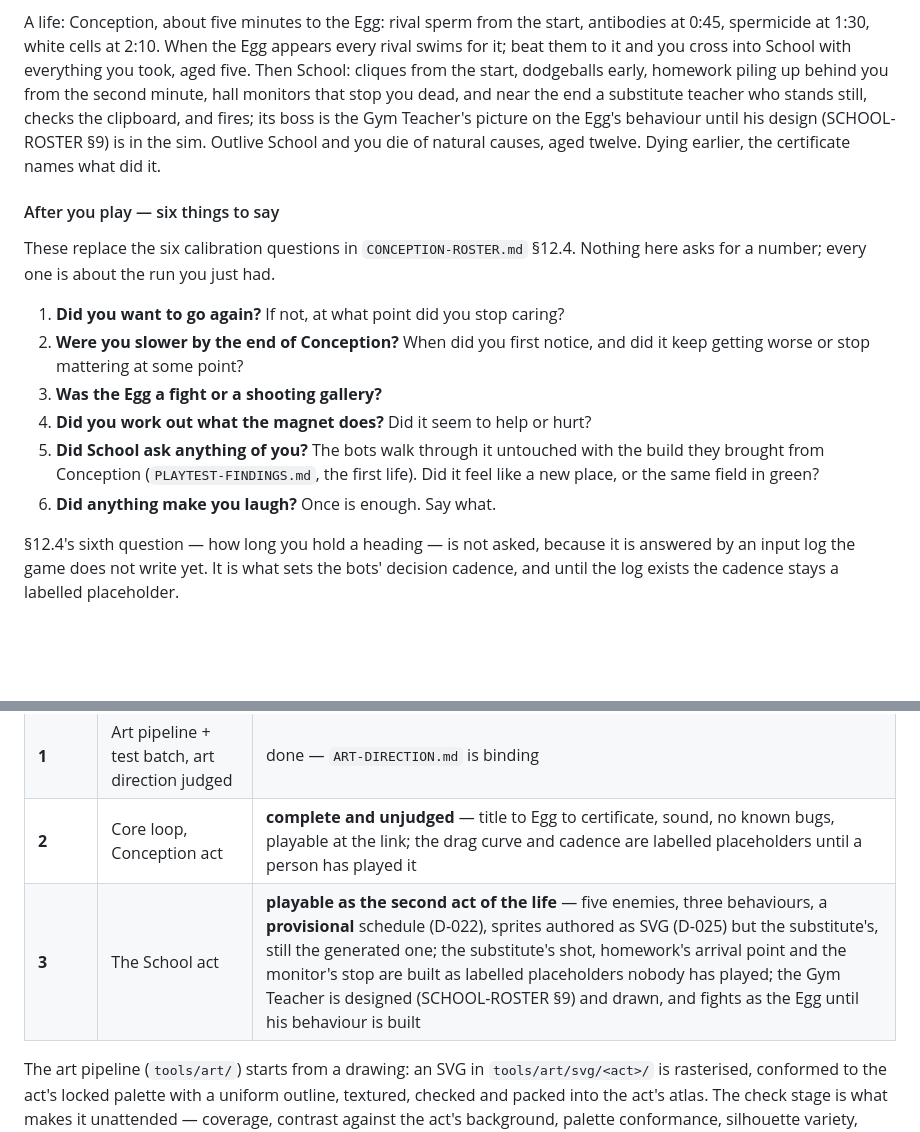
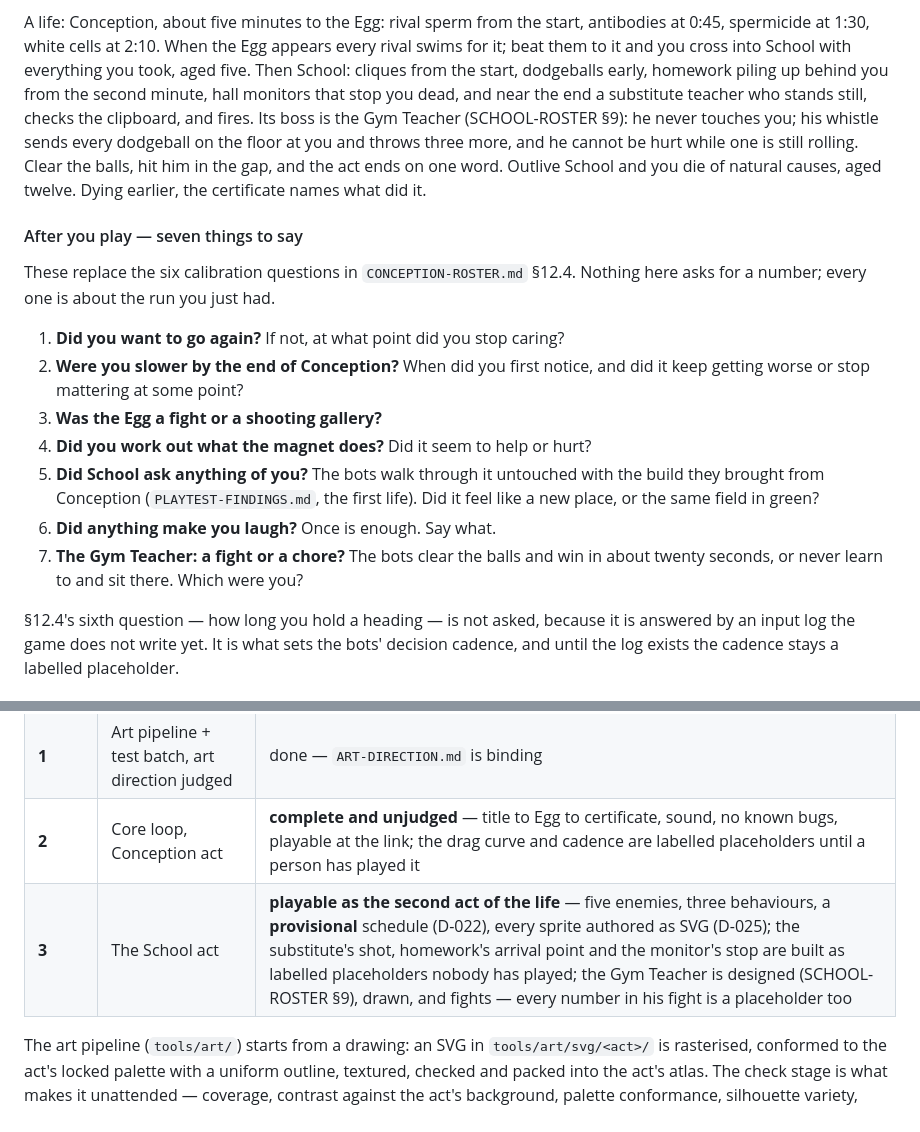
Before and after one commit to jalirkan/natural-causes, a Markdown page: README.md, 2 parts joined by grey strips. Rendered like a GitHub page; blank space fills up the shorter version.

Commit message:
README and HANDOFF: the Gym Teacher fights at the link; a seventh reaction question asks whether he is a fight or a chore
Co-Authored-By: Claude Fable 5.1 <noreply@anthropic.com>
Claude-Session: https://claude.ai/code/session_01WQQxSLXSn7ibANx191ZfJc

```diff
--- a/README.md
+++ b/README.md
@@ -130,12 +130,14 @@ Egg appears every rival swims for it; beat them to it and you cross into
 School with everything you took, aged five. Then School: cliques from the
 start, dodgeballs early, homework piling up behind you from the second
 minute, hall monitors that stop you dead, and near the end a substitute
-teacher who stands still, checks the clipboard, and fires; its boss is the
-Gym Teacher's picture on the Egg's behaviour until his design (SCHOOL-ROSTER
-§9) is in the sim. Outlive School and you die of natural causes, aged twelve.
+teacher who stands still, checks the clipboard, and fires. Its boss is the
+Gym Teacher (SCHOOL-ROSTER §9): he never touches you; his whistle sends every
+dodgeball on the floor at you and throws three more, and he cannot be hurt
+while one is still rolling. Clear the balls, hit him in the gap, and the act
+ends on one word. Outlive School and you die of natural causes, aged twelve.
 Dying earlier, the certificate names what did it.
 
-#### After you play — six things to say
+#### After you play — seven things to say
 
 These replace the six calibration questions in `CONCEPTION-ROSTER.md` §12.4.
 Nothing here asks for a number; every one is about the run you just had.
@@ -149,6 +151,8 @@ Nothing here asks for a number; every one is about the run you just had.
    with the build they brought from Conception (`PLAYTEST-FINDINGS.md`, the
    first life). Did it feel like a new place, or the same field in green?
 6. **Did anything make you laugh?** Once is enough. Say what.
+7. **The Gym Teacher: a fight or a chore?** The bots clear the balls and win
+   in about twenty seconds, or never learn to and sit there. Which were you?
 
 §12.4's sixth question — how long you hold a heading — is not asked, because
 it is answered by an input log the game does not write yet. It is what sets
@@ -177,7 +181,7 @@ mode was still on twenty minutes ago.
 | **0** | Scaffold, Phaser + Vite, blank scene | done |
 | **1** | Art pipeline + test batch, art direction judged | done — `ART-DIRECTION.md` is binding |
 | **2** | Core loop, Conception act | **complete and unjudged** — title to Egg to certificate, sound, no known bugs, playable at the link; the drag curve and cadence are labelled placeholders until a person has played it |
-| **3** | The School act | **playable as the second act of the life** — five enemies, three behaviours, a **provisional** schedule (D-022), sprites authored as SVG (D-025) but the substitute's, still the generated one; the substitute's shot, homework's arrival point and the monitor's stop are built as labelled placeholders nobody has played; the Gym Teacher is designed (SCHOOL-ROSTER §9) and drawn, and fights as the Egg until his behaviour is built |
+| **3** | The School act | **playable as the second act of the life** — five enemies, three behaviours, a **provisional** schedule (D-022), every sprite authored as SVG (D-025); the substitute's shot, homework's arrival point and the monitor's stop are built as labelled placeholders nobody has played; the Gym Teacher is designed (SCHOOL-ROSTER §9), drawn, and fights — every number in his fight is a placeholder too |
 
 The art pipeline (`tools/art/`) starts from a drawing: an SVG in
 `tools/art/svg/<act>/` is rasterised, conformed to the act's locked palette with
```
Also changed, not shown: HANDOFF.md (+4 -5 lines).
